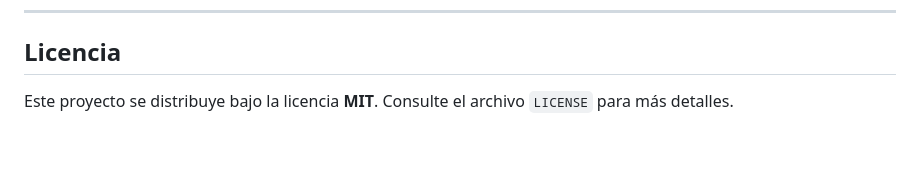
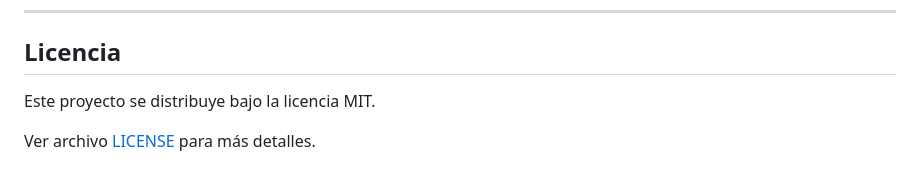
Before and after one commit to JSebastianSanchezN/MicroProyecto3Computacion, a Markdown page: README.md, the part around the change. Drawn GitHub-style; blank space fills up the shorter version.

```diff
--- a/README.md
+++ b/README.md
@@ -181,4 +181,6 @@ docker run --rm neumonia-app python app.py
 
 ## Licencia
 
-Este proyecto se distribuye bajo la licencia **MIT**. Consulte el archivo `LICENSE` para más detalles.
+Este proyecto se distribuye bajo la licencia MIT.
+
+Ver archivo [LICENSE](LICENSE) para más detalles.
```
